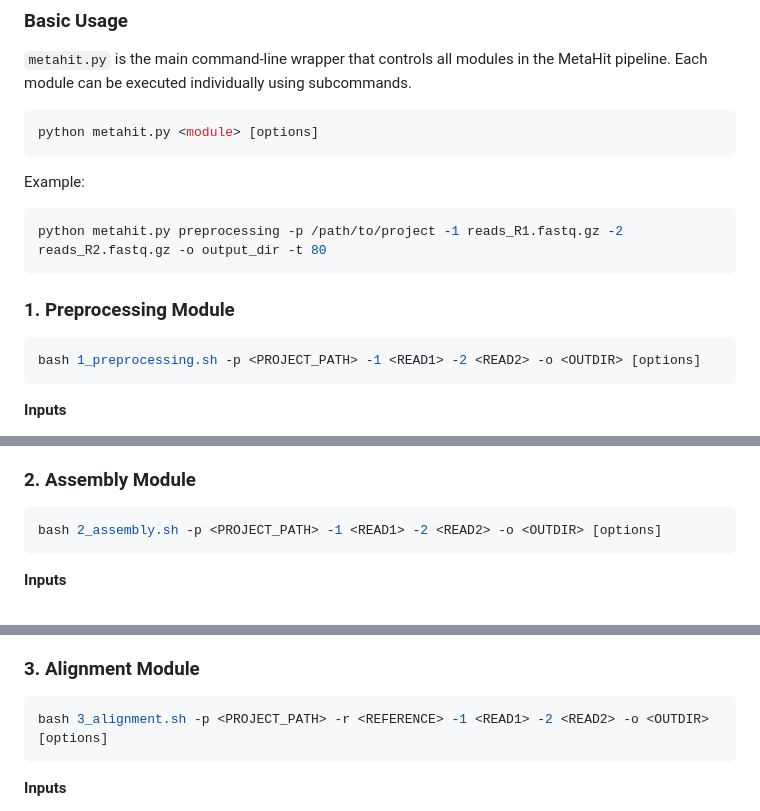
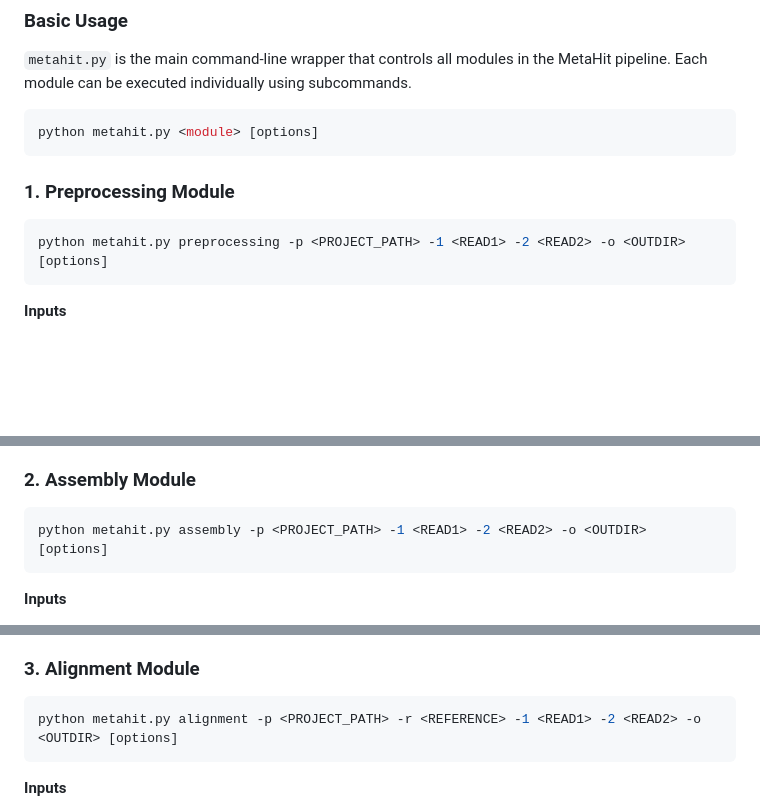
Before and after one commit to dyxstat/METAHIT, a Markdown page: README.md, 3 parts joined by grey strips. Drawn GitHub-style; blank space fills up the shorter version.

````diff
--- a/README.md
+++ b/README.md
@@ -60,14 +60,9 @@ Once installation and database setup are complete, **METAHIT** can be run by exe
 python metahit.py <module> [options]
 ```
 
-Example:
-```bash
-python metahit.py preprocessing -p /path/to/project -1 reads_R1.fastq.gz -2 reads_R2.fastq.gz -o output_dir -t 80
-```
-
 ### 1. Preprocessing Module
 ```bash
-bash 1_preprocessing.sh -p <PROJECT_PATH> -1 <READ1> -2 <READ2> -o <OUTDIR> [options]
+python metahit.py preprocessing -p <PROJECT_PATH> -1 <READ1> -2 <READ2> -o <OUTDIR> [options]
 ```
 
 **Inputs**
@@ -86,7 +81,7 @@ bash 1_preprocessing.sh -p <PROJECT_PATH> -1 <READ1> -2 <READ2> -o <OUTDIR> [opt
 
 ### 2. Assembly Module
 ```bash
-bash 2_assembly.sh -p <PROJECT_PATH> -1 <READ1> -2 <READ2> -o <OUTDIR> [options]
+python metahit.py assembly -p <PROJECT_PATH> -1 <READ1> -2 <READ2> -o <OUTDIR> [options]
 ```
 
 **Inputs**
@@ -105,7 +100,7 @@ bash 2_assembly.sh -p <PROJECT_PATH> -1 <READ1> -2 <READ2> -o <OUTDIR> [options]
 
 ### 3. Alignment Module
 ```bash
-bash 3_alignment.sh -p <PROJECT_PATH> -r <REFERENCE> -1 <READ1> -2 <READ2> -o <OUTDIR> [options]
+python metahit.py alignment -p <PROJECT_PATH> -r <REFERENCE> -1 <READ1> -2 <READ2> -o <OUTDIR> [options]
 ```
 
 **Inputs**
````
Also changed, not shown: other parts of README.md (+7 -7 lines).
